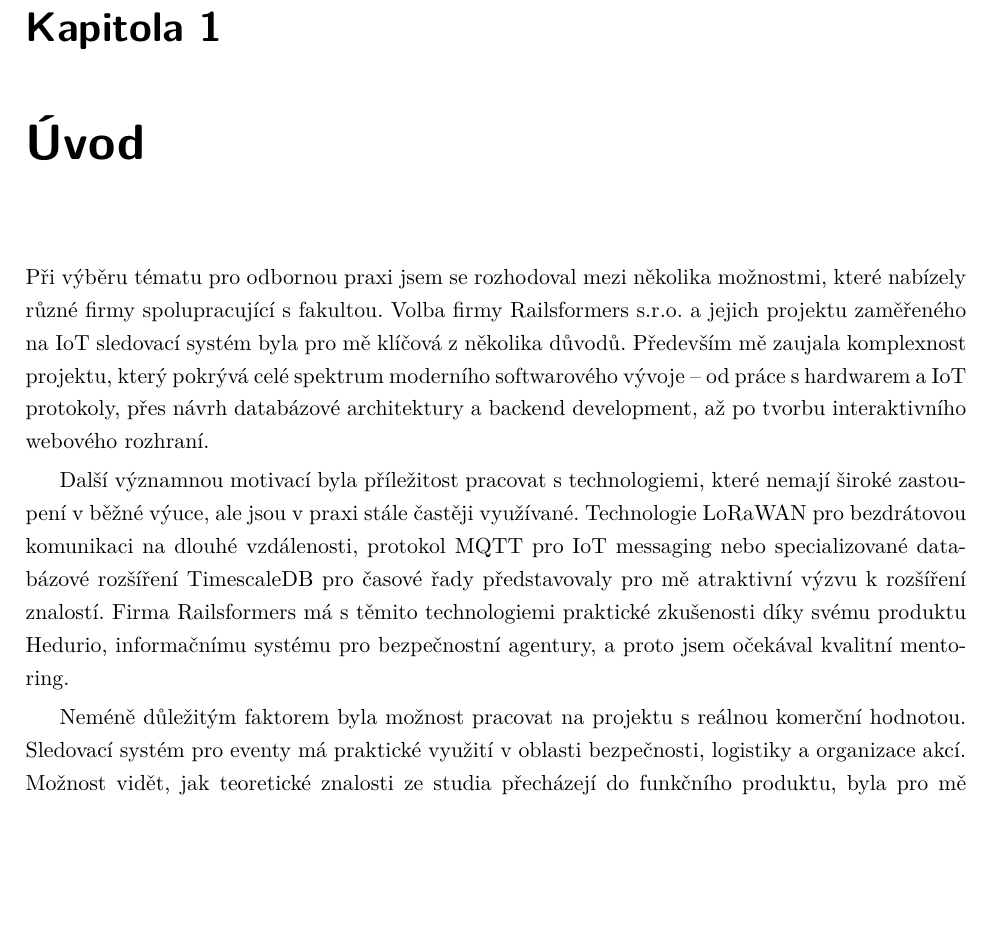
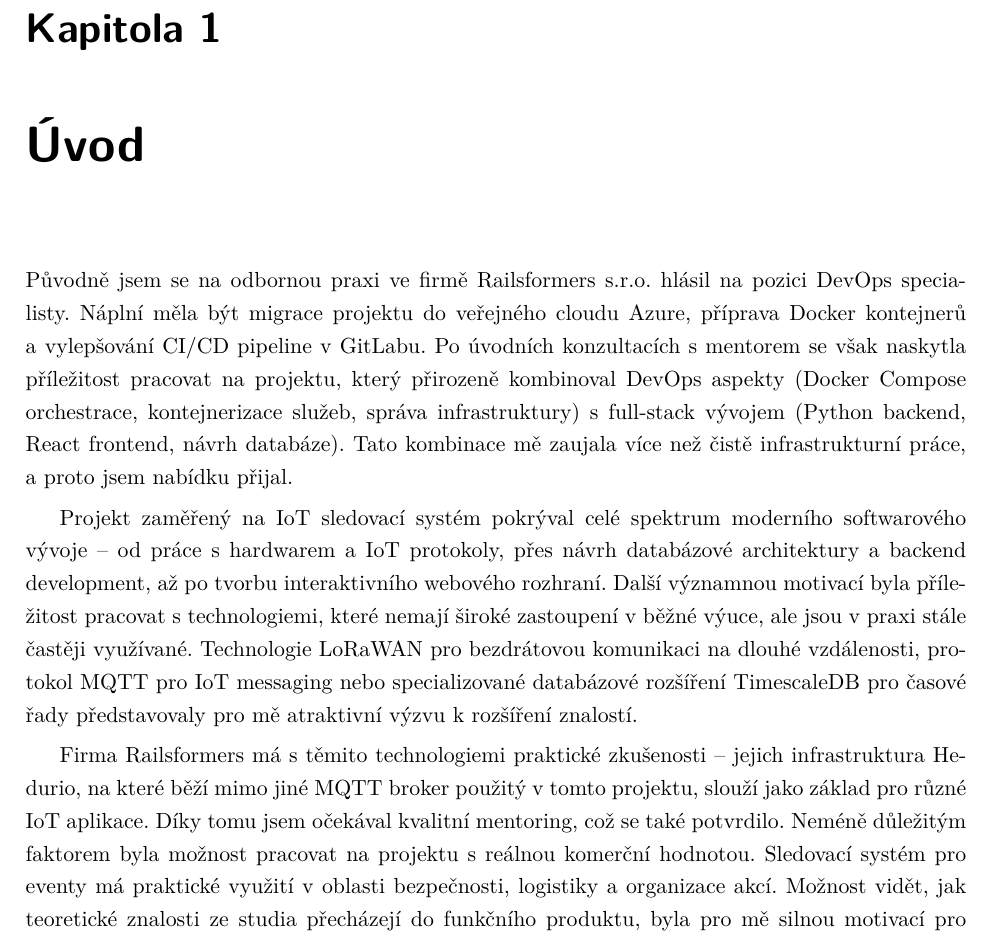
Before and after one commit to Kames003/Bakal-rska_pr-ca, a LaTeX thesis (main.tex, which reads Chapters/Introduction.tex): part of page 8 of 20, cut so that both start at the same text, the shorter picture padded with empty space. Compiled offline with pdfLaTeX.

Commit message:
fix: Update Introduction - DevOps context and Hedurio clarification
- Added context: originally applied for DevOps specialist position
- Explained how project combines DevOps + Full-stack aspects
- Corrected Hedurio reference: infrastructure with MQTT broker, not security agency system
- Better narrative flow from initial position to final project

Co-Authored-By: Claude Opus 4.5 <noreply@anthropic.com>

```diff
--- a/Chapters/Introduction.tex
+++ b/Chapters/Introduction.tex
@@ -9,11 +9,11 @@
 
 %% MOTIVACE PRO VÝBĚR PRAXE %%
 
-Při výběru tématu pro odbornou praxi jsem se rozhodoval mezi několika možnostmi, které nabízely různé firmy spolupracující s fakultou. Volba firmy Railsformers~s.r.o. a jejich projektu zaměřeného na IoT sledovací systém byla pro mě klíčová z~několika důvodů. Především mě zaujala komplexnost projektu, který pokrývá celé spektrum moderního softwarového vývoje -- od práce s~hardwarem a~IoT protokoly, přes návrh databázové architektury a~backend development, až po tvorbu interaktivního webového rozhraní.
+Původně jsem se na odbornou praxi ve firmě Railsformers~s.r.o. hlásil na pozici DevOps specialisty. Náplní měla být migrace projektu do veřejného cloudu Azure, příprava Docker kontejnerů a~vylepšování CI/CD pipeline v~GitLabu. Po úvodních konzultacích s~mentorem se však naskytla příležitost pracovat na projektu, který přirozeně kombinoval DevOps aspekty (Docker Compose orchestrace, kontejnerizace služeb, správa infrastruktury) s~full-stack vývojem (Python backend, React frontend, návrh databáze). Tato kombinace mě zaujala více než čistě infrastrukturní práce, a~proto jsem nabídku přijal.
 
-Další významnou motivací byla příležitost pracovat s~technologiemi, které nemají široké zastoupení v~běžné výuce, ale jsou v~praxi stále častěji využívané. Technologie LoRaWAN pro bezdrátovou komunikaci na dlouhé vzdálenosti, protokol MQTT pro IoT messaging nebo specializované databázové rozšíření TimescaleDB pro časové řady představovaly pro mě atraktivní výzvu k~rozšíření znalostí. Firma Railsformers má s~těmito technologiemi praktické zkušenosti díky svému produktu Hedurio, informačnímu systému pro bezpečnostní agentury, a~proto jsem očekával kvalitní mentoring.
+Projekt zaměřený na IoT sledovací systém pokrýval celé spektrum moderního softwarového vývoje -- od práce s~hardwarem a~IoT protokoly, přes návrh databázové architektury a~backend development, až po tvorbu interaktivního webového rozhraní. Další významnou motivací byla příležitost pracovat s~technologiemi, které nemají široké zastoupení v~běžné výuce, ale jsou v~praxi stále častěji využívané. Technologie LoRaWAN pro bezdrátovou komunikaci na dlouhé vzdálenosti, protokol MQTT pro IoT messaging nebo specializované databázové rozšíření TimescaleDB pro časové řady představovaly pro mě atraktivní výzvu k~rozšíření znalostí.
 
-Neméně důležitým faktorem byla možnost pracovat na projektu s~reálnou komerční hodnotou. Sledovací systém pro eventy má praktické využití v~oblasti bezpečnosti, logistiky a~organizace akcí. Možnost vidět, jak teoretické znalosti ze studia přecházejí do funkčního produktu, byla pro mě silnou motivací pro výběr právě této praxe.
+Firma Railsformers má s~těmito technologiemi praktické zkušenosti -- jejich infrastruktura Hedurio, na které běží mimo jiné MQTT broker použitý v~tomto projektu, slouží jako základ pro různé IoT aplikace. Díky tomu jsem očekával kvalitní mentoring, což se také potvrdilo. Neméně důležitým faktorem byla možnost pracovat na projektu s~reálnou komerční hodnotou. Sledovací systém pro eventy má praktické využití v~oblasti bezpečnosti, logistiky a~organizace akcí. Možnost vidět, jak teoretické znalosti ze studia přecházejí do funkčního produktu, byla pro mě silnou motivací pro výběr právě této praxe.
 
 %% KONTEXT A PROBLEMATIKA IoT %%
 
```
